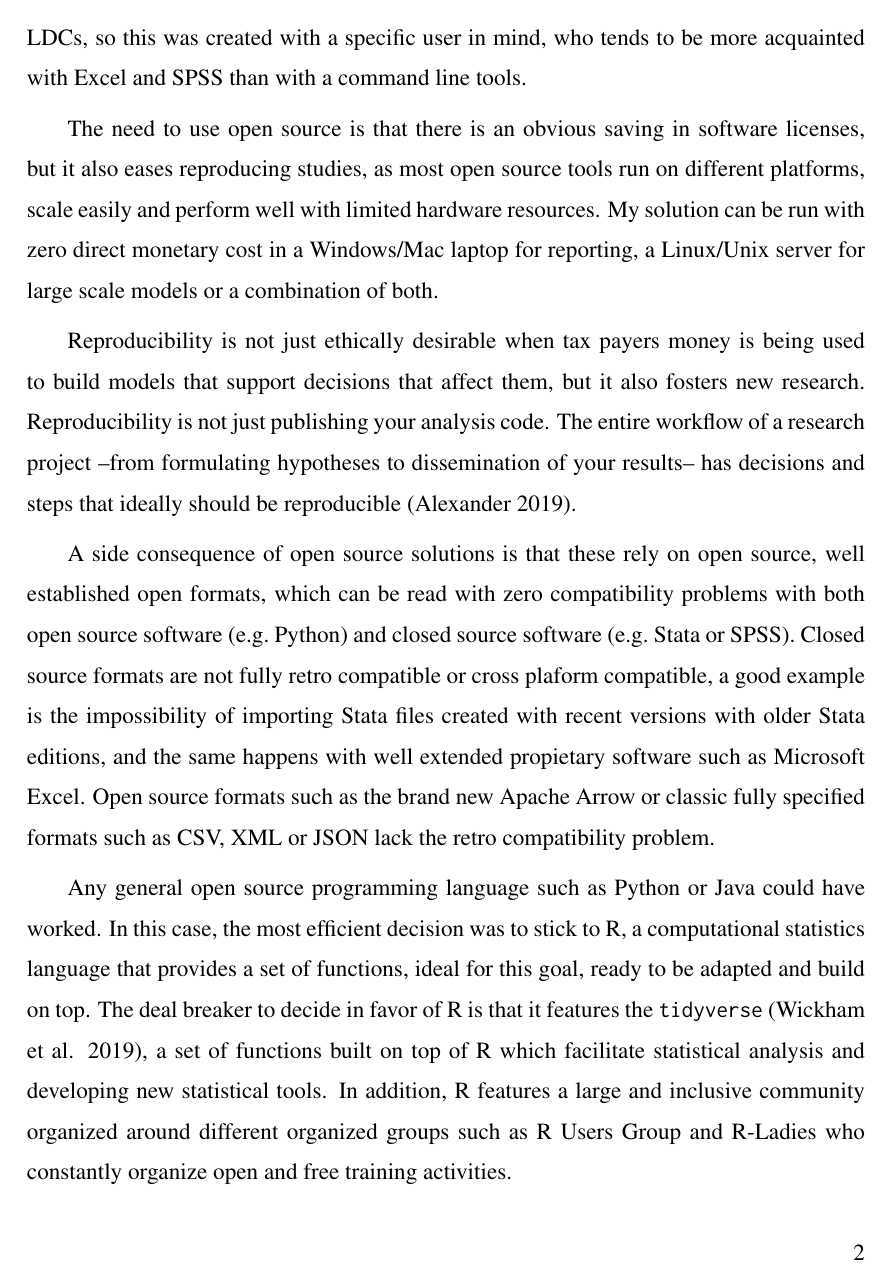
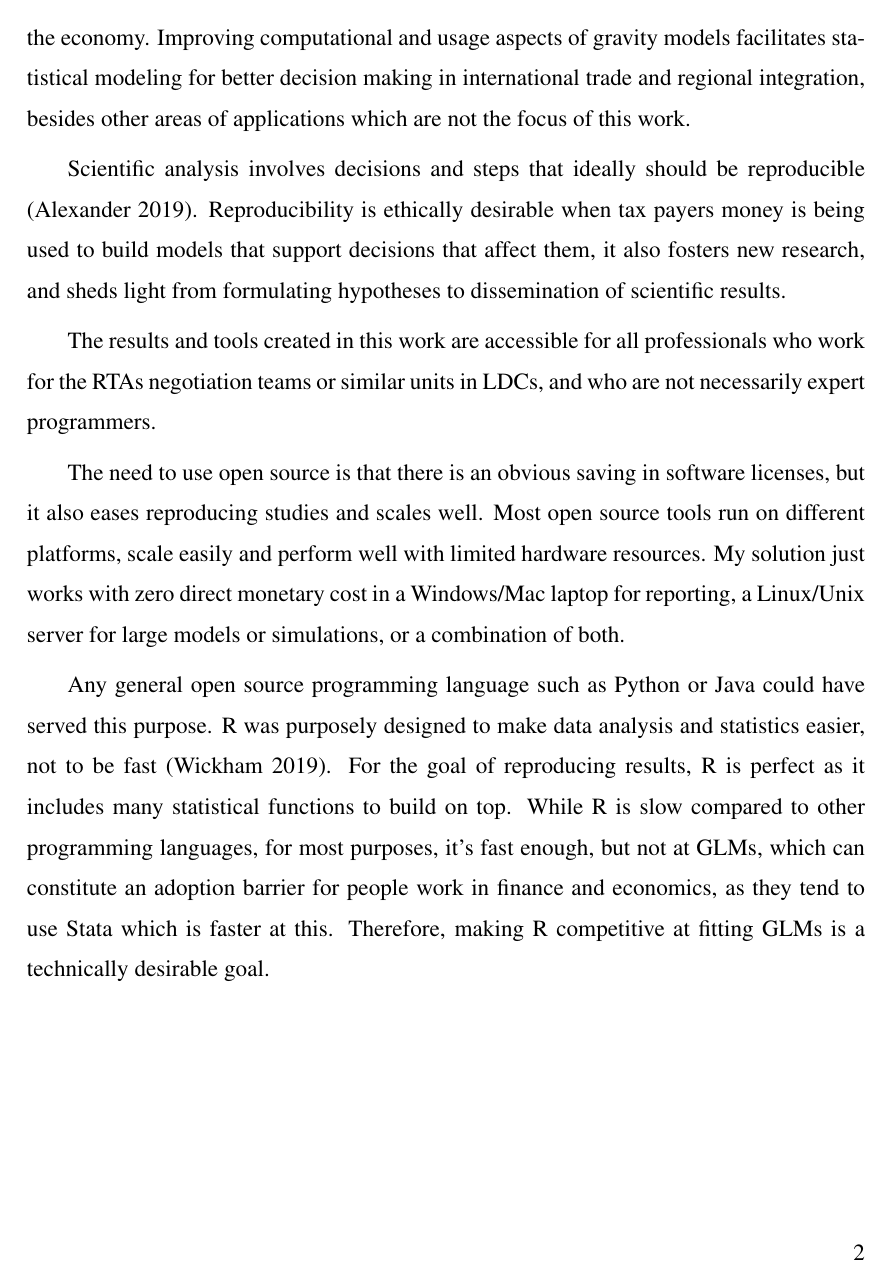
Before and after one commit to pachadotdev/template-tesis-puc, a LaTeX thesis (tesis-pacha.tex): page 10 of 41 before the commit and page 11 of 43 after it. Compiled offline with pdfLaTeX.

Commit message:
benchmarks

```diff
--- a/tesis-pacha.tex
+++ b/tesis-pacha.tex
@@ -156,3 +155,6 @@ To take full advantage of this potential, requires concerted efforts by
 member States to enhance regional trade cooperation and direct it
 towards coordination and integration. This dynamics is further
 increasingly complicated by the recent rise of protectionism,
+uncertainty with the future of the WTO and global trade regime, rising
+significance of digital trade, LDC graduations, increasing complexity of
+the regional trade agreements and non-tariff trade policies.
@@ -182,2 +173,0 @@ the RTAs (Regional Trade Agreements) negotiation teams or similar units
-in LDCs, so this was created with a specific user in mind, who tends to
-be more acquainted with Excel and SPSS than with a command line tools.
@@ -184,38 +178,36 @@ be more acquainted with Excel and SPSS than with a command line tools.
+impact of a new tariff to imported goods, and the crossed effects that
+it introduces in the economy. Improving computational and usage aspects
+of gravity models facilitates statistical modeling for better decision
+making in international trade and regional integration, besides other
+areas of applications which are not the focus of this work.
+
+Scientific analysis involves decisions and steps that ideally should be
+reproducible (Alexander 2019). Reproducibility is ethically desirable
+when tax payers money is being used to build models that support
+decisions that affect them, it also fosters new research, and sheds
+light from formulating hypotheses to dissemination of scientific
+results.
+
+The results and tools created in this work are accessible for all
+professionals who work for the RTAs negotiation teams or similar units
+in LDCs, and who are not necessarily expert programmers.
 
 The need to use open source is that there is an obvious saving in
-software licenses, but it also eases reproducing studies, as most open
-source tools run on different platforms, scale easily and perform well
-with limited hardware resources. My solution can be run with zero direct
-monetary cost in a Windows/Mac laptop for reporting, a Linux/Unix server
-for large scale models or a combination of both.
-
-Reproducibility is not just ethically desirable when tax payers money is
-being used to build models that support decisions that affect them, but
-it also fosters new research. Reproducibility is not just publishing
-your analysis code. The entire workflow of a research project --from
-formulating hypotheses to dissemination of your results-- has decisions
-and steps that ideally should be reproducible (Alexander 2019).
-
-A side consequence of open source solutions is that these rely on open
-source, well established open formats, which can be read with zero
-compatibility problems with both open source software (e.g.~Python) and
-closed source software (e.g.~Stata or SPSS). Closed source formats are
-not fully retro compatible or cross plaform compatible, a good example
-is the impossibility of importing Stata files created with recent
-versions with older Stata editions, and the same happens with well
-extended propietary software such as Microsoft Excel. Open source
-formats such as the brand new Apache Arrow or classic fully specified
-formats such as CSV, XML or JSON lack the retro compatibility problem.
+software licenses, but it also eases reproducing studies and scales
+well. Most open source tools run on different platforms, scale easily
+and perform well with limited hardware resources. My solution just works
+with zero direct monetary cost in a Windows/Mac laptop for reporting, a
+Linux/Unix server for large models or simulations, or a combination of
+both.
 
 Any general open source programming language such as Python or Java
-could have worked. In this case, the most efficient decision was to
-stick to R, a computational statistics language that provides a set of
-functions, ideal for this goal, ready to be adapted and build on top.
-The deal breaker to decide in favor of R is that it features the
-\texttt{tidyverse} (Wickham et al. 2019), a set of functions built on
-top of R which facilitate statistical analysis and developing new
-statistical tools. In addition, R features a large and inclusive
-community organized around different organized groups such as R Users
-Group and R-Ladies who constantly organize open and free training
-activities.
+could have served this purpose. R was purposely designed to make data
+analysis and statistics easier, not to be fast (Wickham 2019). For the
+goal of reproducing results, R is perfect as it includes many
+statistical functions to build on top. While R is slow compared to other
+programming languages, for most purposes, it's fast enough, but not at
+GLMs, which can constitute an adoption barrier for people work in
+finance and economics, as they tend to use Stata which is faster at
+this. Therefore, making R competitive at fitting GLMs is a technically
+desirable goal.
 
@@ -229 +216,0 @@ required a combination of different existing tools, was organized into
-an R package, \texttt{tradepolicy} (Vargas 2021b), with the goal of not
@@ -235,2 +219,0 @@ All of this code effort, which involved, among other challenges,
-providing user-friendly functions to obtain clustered standard errors
-for regression summaries and methods to obtain a pseudo-\(R^2\) in
@@ -240 +219,0 @@ details to explain the data manipulation and model creation from the
-first stage. This was organized in the ebook Vargas (2021a), which
@@ -245,6 +220,6 @@ simulate, for example, the overall impact of a new tariff to imported
-goods, and the crossed effects that it introduces in the economy.
+Implementing all the models from Yotov et al. (2016) by using R. This
+implementation, which required a combination of different existing
+tools, was organized into an R package, \texttt{tradepolicy} (Vargas
+2021b), with the goal of making the code organized with the new
+functions to obtain model metrics. This effort involved providing:
 
-The \emph{third stage} consisted in delivering live online training to
-ARTNeT members in December, 2020. This constituted a great opportunity
-to test both the ebook, which was greatly improved from participant's
-feedback. The developed R code was presented in support of parallel
@@ -252,5 +235 @@ sessions of structural gravity training using STATA.
 
-A test bank for the solutions manual was also created. Eighty multiple
-choice questions in digital format are available to test knowledge of
-ESCAP training participants. Only forty questions are used in the test,
-so many tests can be generated via loops with different randomization
@@ -265,0 +241,2 @@ interactive dashboards, which require immediateness.
+language and guides the users towards enabling them at fitting their own
+general equilibrium models.
@@ -265,0 +251 @@ interactive dashboards, which require immediateness.
+availability of:
@@ -265,0 +272,2 @@ interactive dashboards, which require immediateness.
+greatly improved from participant's feedback. The developed R code was
+presented in support of parallel sessions of structural gravity training
@@ -265,0 +280 @@ interactive dashboards, which require immediateness.
+A test bank for the solutions manual was also created as a part of this
@@ -265,0 +292 @@ interactive dashboards, which require immediateness.
+the case of gravity models, it was of central interest to optimize the
@@ -1236,3 +1240,4 @@ Quasi-Poisson link \begin{align*}
+and Quasi-Poisson link is \begin{align*}
 X_{ij,t} =& \:\exp\left[\pi_{i,t} + \chi_{i,t} + \beta_1 \log(DIST)_{i,j} + \beta_2 CNTG_{i,j} +\right.\\
 \text{ }& \:\left.\beta_3 LANG_{i,j} + \beta_4 CLNY_{i,j}\right] \times \varepsilon_{ij,t}
 \end{align*}
@@ -1254,0 +1257 @@ local Stata 13 median times on the same statistical model.
+and the Pacific
```
Also changed, not shown: bibliografia.bib (+7 -0 lines), tesis-pacha.tex (188 more changed lines), 11 other files.
